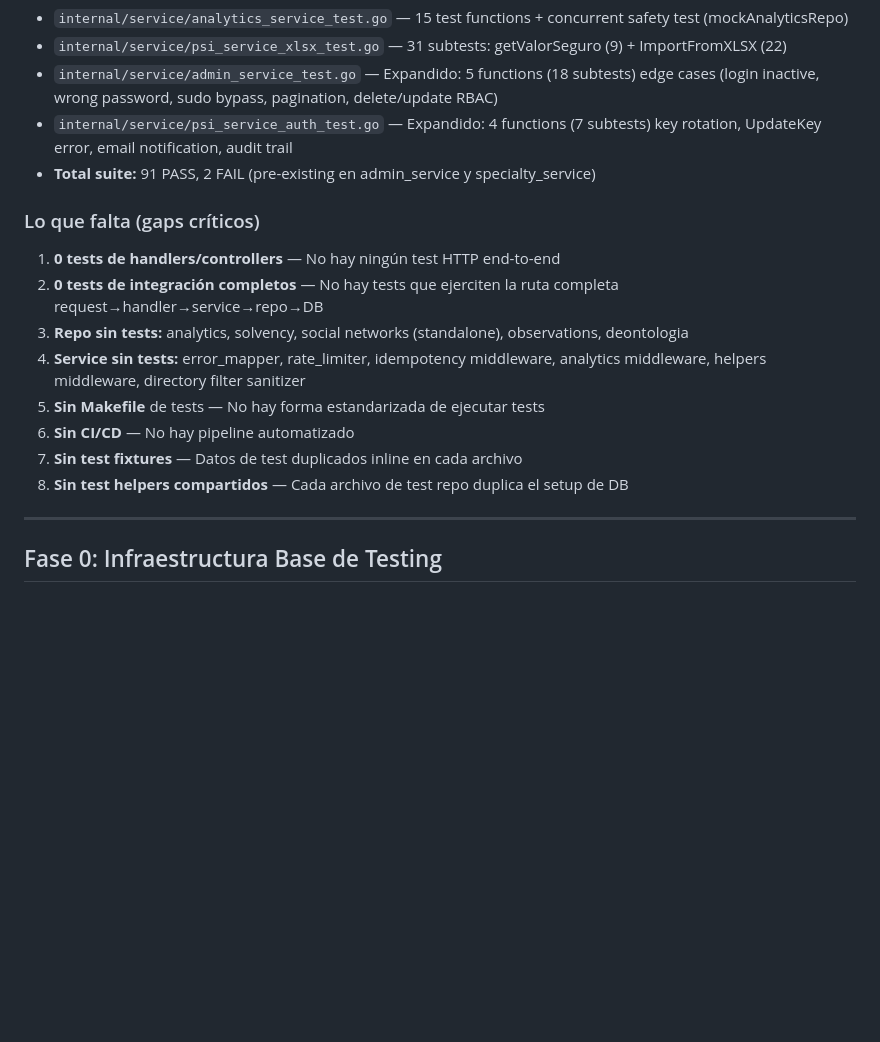
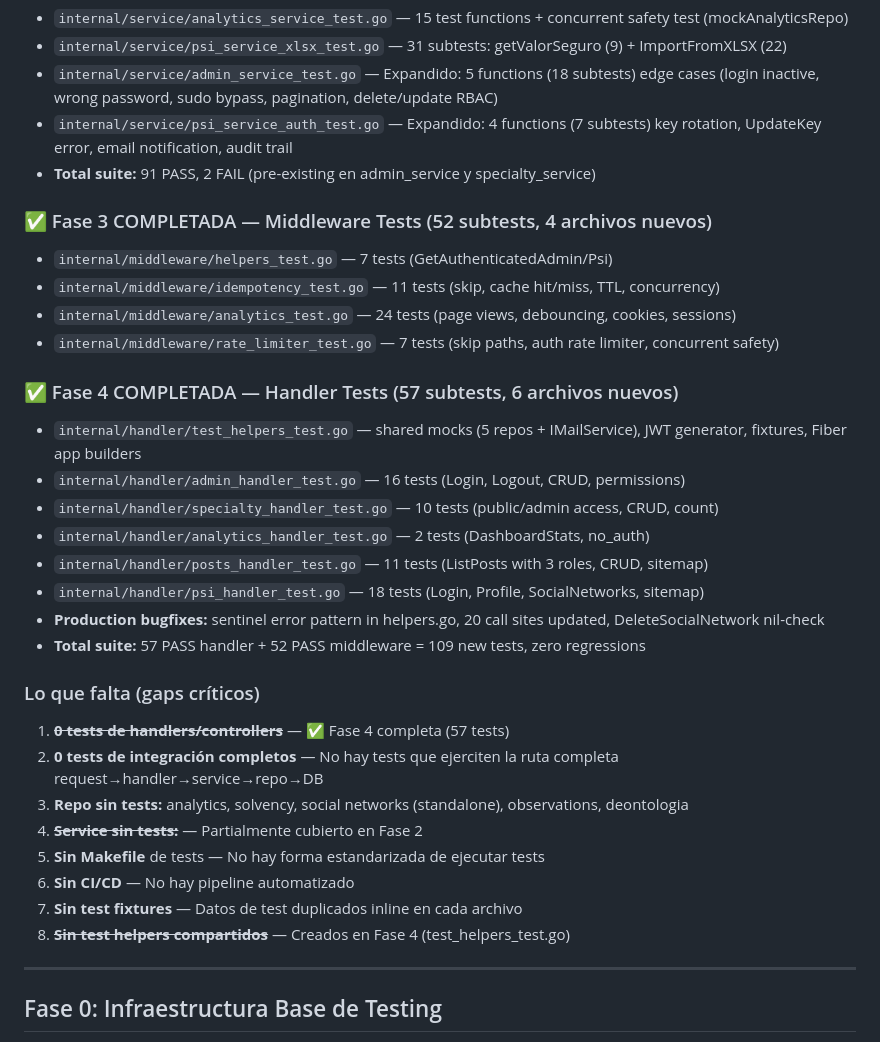
Before and after one commit to veniversvm/ColPsiCarabobo, a Markdown page: api/PLAN_TESTING.md, the part around one of its changes. Rendered like a GitHub page; blank space fills up the shorter version.

Commit message:
docs(testing): mark Phase 4 complete in PLAN_TESTING.md

```diff
--- a/api/PLAN_TESTING.md
+++ b/api/PLAN_TESTING.md
@@ -28,15 +28,31 @@
 - `internal/service/psi_service_auth_test.go` — Expandido: 4 functions (7 subtests) key rotation, UpdateKey error, email notification, audit trail
 - **Total suite:** 91 PASS, 2 FAIL (pre-existing en admin_service y specialty_service)
 
+### ✅ Fase 3 COMPLETADA — Middleware Tests (52 subtests, 4 archivos nuevos)
+- `internal/middleware/helpers_test.go` — 7 tests (GetAuthenticatedAdmin/Psi)
+- `internal/middleware/idempotency_test.go` — 11 tests (skip, cache hit/miss, TTL, concurrency)
+- `internal/middleware/analytics_test.go` — 24 tests (page views, debouncing, cookies, sessions)
+- `internal/middleware/rate_limiter_test.go` — 7 tests (skip paths, auth rate limiter, concurrent safety)
+
+### ✅ Fase 4 COMPLETADA — Handler Tests (57 subtests, 6 archivos nuevos)
+- `internal/handler/test_helpers_test.go` — shared mocks (5 repos + IMailService), JWT generator, fixtures, Fiber app builders
+- `internal/handler/admin_handler_test.go` — 16 tests (Login, Logout, CRUD, permissions)
+- `internal/handler/specialty_handler_test.go` — 10 tests (public/admin access, CRUD, count)
+- `internal/handler/analytics_handler_test.go` — 2 tests (DashboardStats, no_auth)
+- `internal/handler/posts_handler_test.go` — 11 tests (ListPosts with 3 roles, CRUD, sitemap)
+- `internal/handler/psi_handler_test.go` — 18 tests (Login, Profile, SocialNetworks, sitemap)
+- **Production bugfixes:** sentinel error pattern in helpers.go, 20 call sites updated, DeleteSocialNetwork nil-check
+- **Total suite:** 57 PASS handler + 52 PASS middleware = 109 new tests, zero regressions
+
 ### Lo que falta (gaps críticos)
-1. **0 tests de handlers/controllers** — No hay ningún test HTTP end-to-end
+1. ~~**0 tests de handlers/controllers**~~ — ✅ Fase 4 completa (57 tests)
 2. **0 tests de integración completos** — No hay tests que ejerciten la ruta completa request→handler→service→repo→DB
 3. **Repo sin tests:** analytics, solvency, social networks (standalone), observations, deontologia
-4. **Service sin tests:** error_mapper, rate_limiter, idempotency middleware, analytics middleware, helpers middleware, directory filter sanitizer
+4. ~~**Service sin tests:**~~ — Partialmente cubierto en Fase 2
 5. **Sin Makefile** de tests — No hay forma estandarizada de ejecutar tests
 6. **Sin CI/CD** — No hay pipeline automatizado
 7. **Sin test fixtures** — Datos de test duplicados inline en cada archivo
-8. **Sin test helpers compartidos** — Cada archivo de test repo duplica el setup de DB
+8. ~~**Sin test helpers compartidos**~~ — Creados en Fase 4 (test_helpers_test.go)
 
 ---
 
```
Also changed, not shown: other parts of api/PLAN_TESTING.md (+22 -0 lines).
